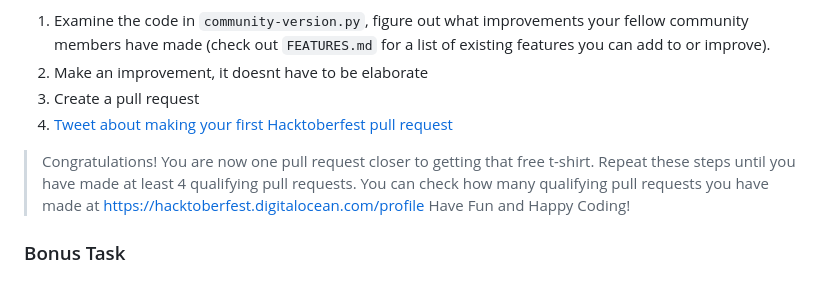
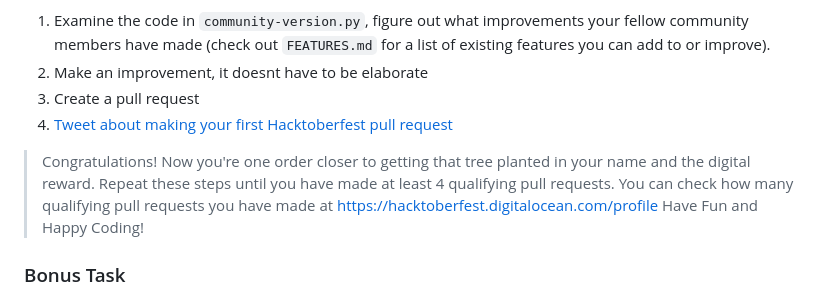
Before and after one commit to zero-to-mastery/ascii-art, a Markdown page: README.md, the part around the change. Rendered like a GitHub page.

Commit message:
Update README.md
This year, Hacktoberfest will not reward an event t-shirt, but there will still be digital rewards and a tree planted in the participant's name.

```diff
--- a/README.md
+++ b/README.md
@@ -63,7 +63,7 @@ The options are endless and there is no wrong answer. This is all for fun, so tr
 3. Create a pull request
 4. [Tweet about making your first Hacktoberfest pull request](https://ctt.ac/UR9dA)
 
-> Congratulations! You are now one pull request closer to getting that free t-shirt. Repeat these steps until you have made at least 4 qualifying pull requests. You can check how many qualifying pull requests you have made at <https://hacktoberfest.digitalocean.com/profile> Have Fun and Happy Coding!
+> Congratulations! Now you're one order closer to getting that tree planted in your name and the digital reward. Repeat these steps until you have made at least 4 qualifying pull requests. You can check how many qualifying pull requests you have made at <https://hacktoberfest.digitalocean.com/profile> Have Fun and Happy Coding!
 
 ### Bonus Task
 
```
